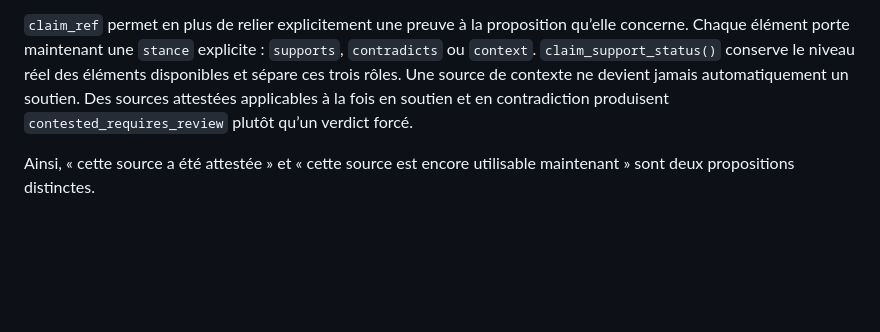
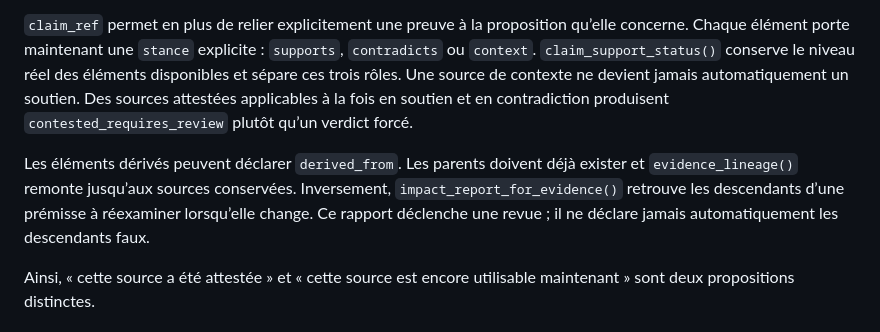
Before and after one commit to talkus/harmonie-libre, a Markdown page: conscience-c/brain/README.md, the part around the change. Rendered like a GitHub page; blank space fills up the shorter version.

Commit message:
conscience-c brain: document evidence lineage and descendant review

```diff
--- a/conscience-c/brain/README.md
+++ b/conscience-c/brain/README.md
@@ -124,6 +124,8 @@ Une preuve peut aussi déclarer `subject_ref` et `scope`. `evidence_applicabilit
 
 `claim_ref` permet en plus de relier explicitement une preuve à la proposition qu’elle concerne. Chaque élément porte maintenant une `stance` explicite : `supports`, `contradicts` ou `context`. `claim_support_status()` conserve le niveau réel des éléments disponibles et sépare ces trois rôles. Une source de contexte ne devient jamais automatiquement un soutien. Des sources attestées applicables à la fois en soutien et en contradiction produisent `contested_requires_review` plutôt qu’un verdict forcé.
 
+Les éléments dérivés peuvent déclarer `derived_from`. Les parents doivent déjà exister et `evidence_lineage()` remonte jusqu’aux sources conservées. Inversement, `impact_report_for_evidence()` retrouve les descendants d’une prémisse à réexaminer lorsqu’elle change. Ce rapport déclenche une revue ; il ne déclare jamais automatiquement les descendants faux.
+
 Ainsi, « cette source a été attestée » et « cette source est encore utilisable maintenant » sont deux propositions distinctes.
 
 ## Statut du classement d'actions
```
